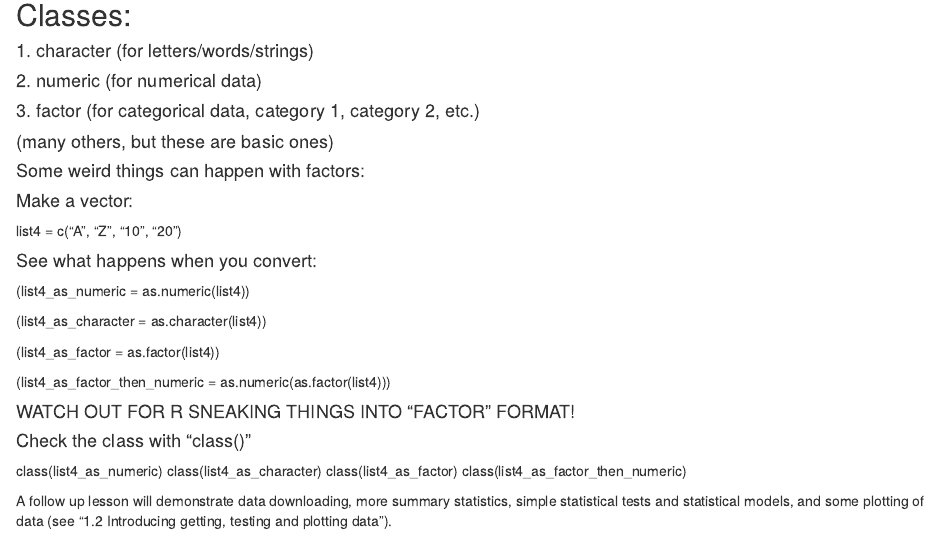
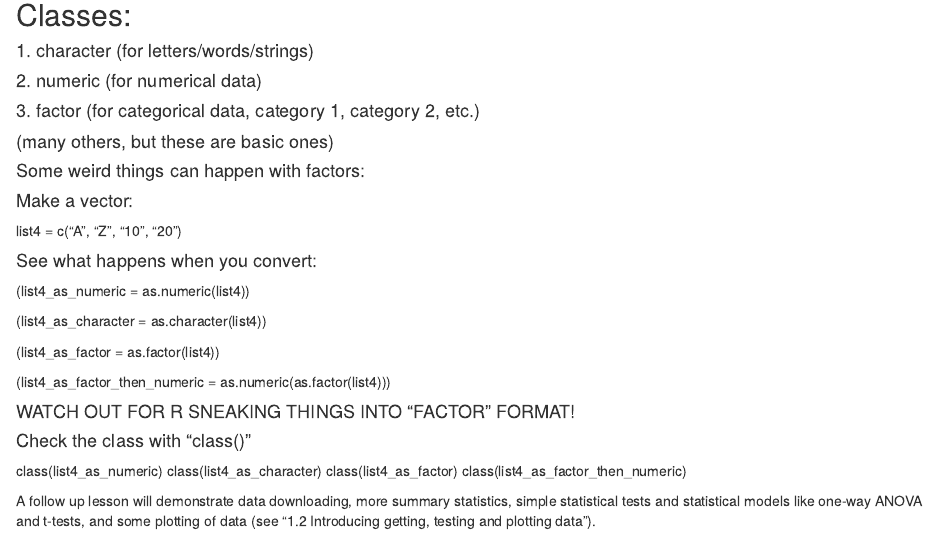
Before and after one commit to Barnard-Botany/portfolio-1-HelenBranyan, an R Markdown document (1.1 Introducing R, RStudio and R Notebooks.Rmd): the page in a window 1100 px wide, from 7050 px down. Rendered offline with R 4.5, knitr and Pandoc, with nearby package versions; some code elsewhere in the file could not run offline.

Commit message:
This is testing this process

```diff
--- a/1.1 Introducing R, RStudio and R Notebooks.Rmd
+++ b/1.1 Introducing R, RStudio and R Notebooks.Rmd
@@ -312,4 +312,4 @@ class(list4_as_character)
 class(list4_as_factor)
 class(list4_as_factor_then_numeric)
 
-A follow up lesson will demonstrate data downloading, more summary statistics, simple statistical tests and statistical models, and some plotting of data (see "1.2 Introducing getting, testing and plotting data").
+A follow up lesson will demonstrate data downloading, more summary statistics, simple statistical tests and statistical models like one-way ANOVA and t-tests, and some plotting of data (see "1.2 Introducing getting, testing and plotting data").
```
Also changed, not shown: 1.1 Introducing R, RStudio and R Notebooks.nb.html (added).
